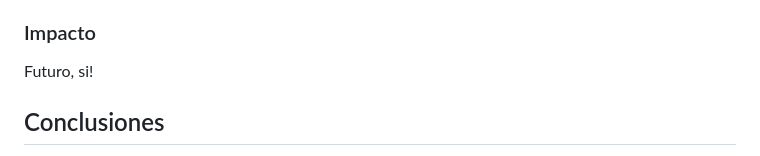
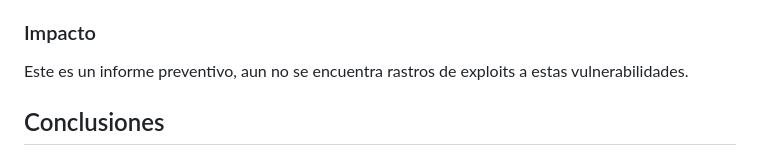
Before and after one commit to meowrawr-ui/meowrawr-ui.github.io, a Markdown page: informe8.1_oli/README.md, the part around the change. GitHub-like rendering.

```diff
--- a/informe8.1_oli/README.md
+++ b/informe8.1_oli/README.md
@@ -73,7 +73,7 @@ No mucho despues de lanzar un prototipo del sitio a produccion en un dominio tem
 
 ### Impacto
 
-Futuro, si!
+Este es un informe preventivo, aun no se encuentra rastros de exploits a estas vulnerabilidades.
 
 ## Conclusiones
 
```
